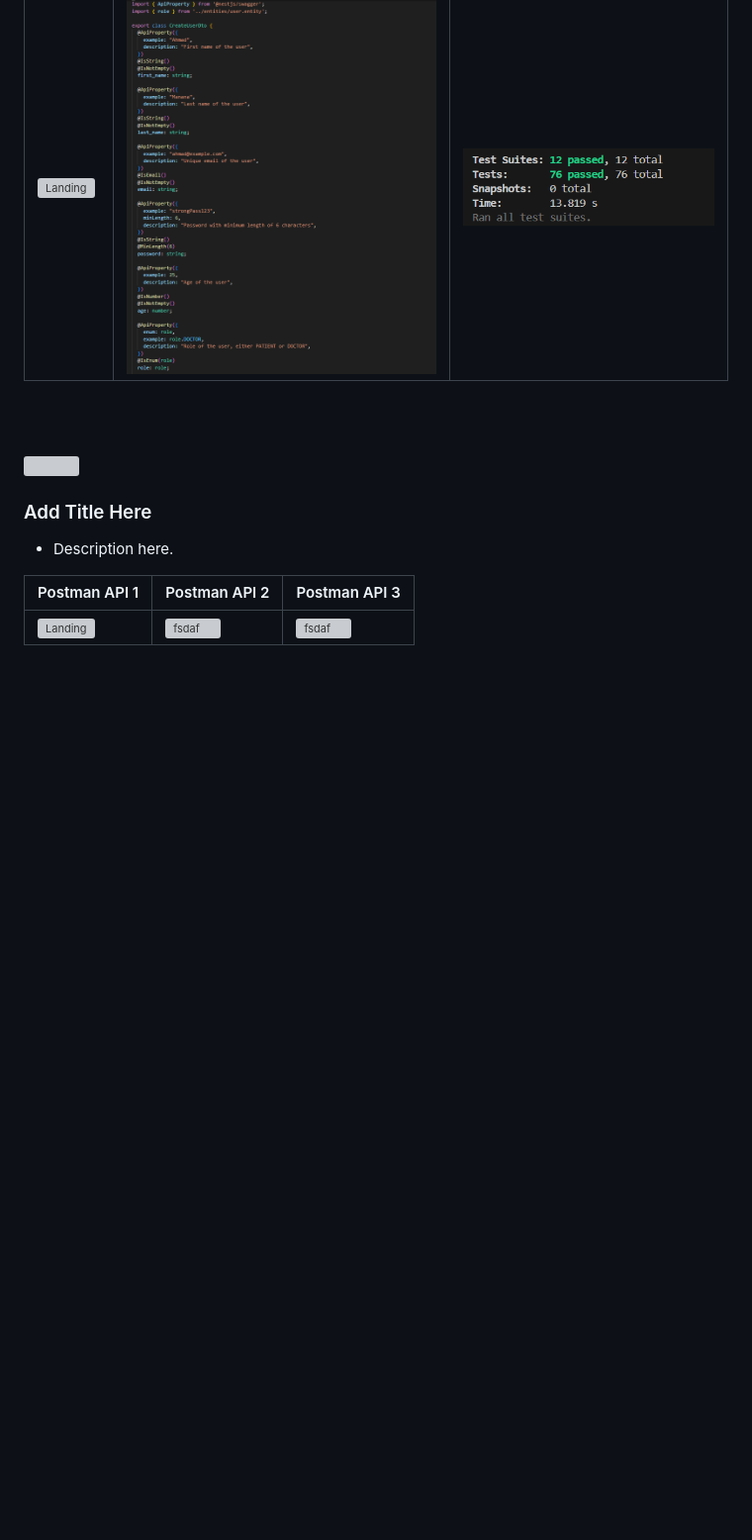
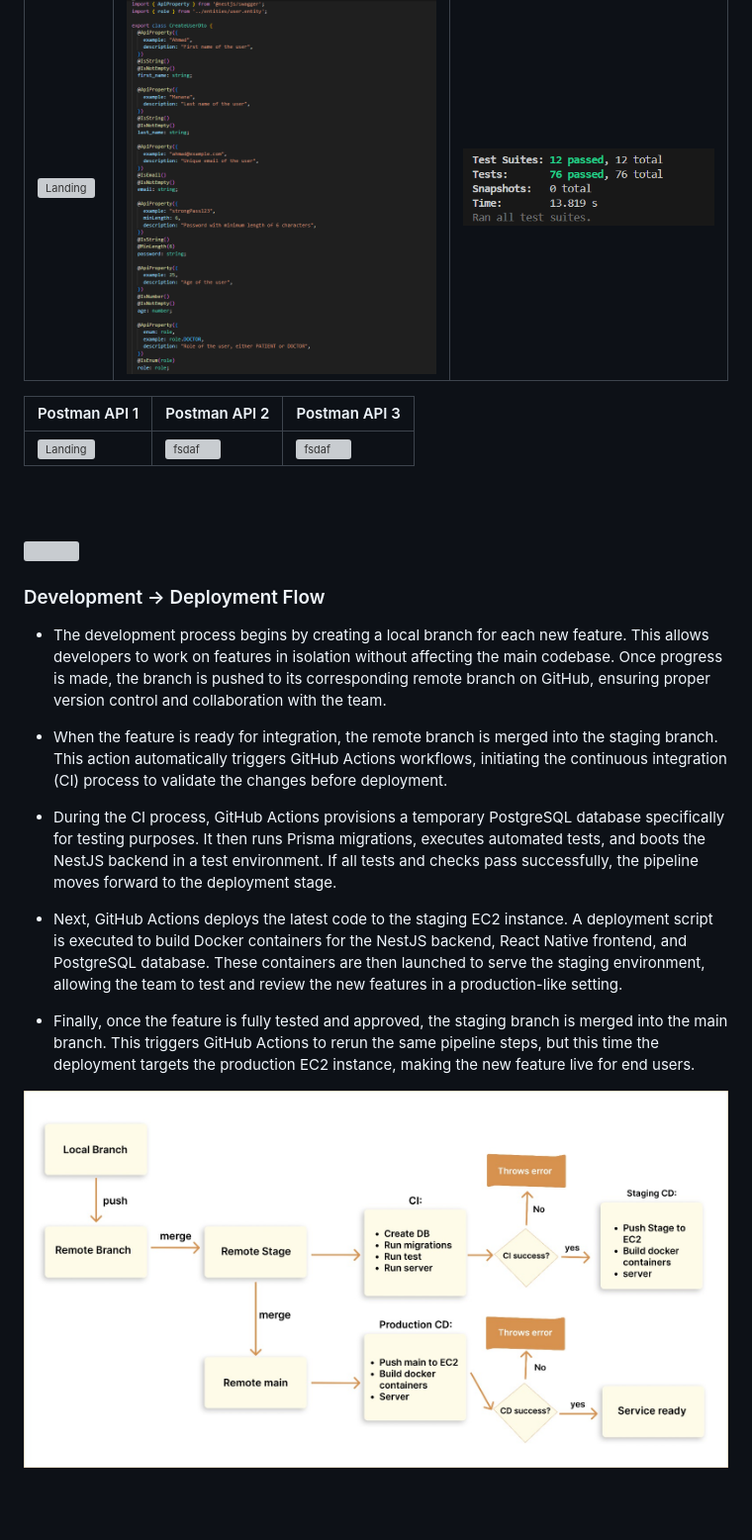
Before and after one commit to TheManana11/Glow, a Markdown page: README.md, the part around the change. Shown: that part at 99% size. Drawn GitHub-style; pictures changed too: readme/demo/deployment.jpeg (added); blank space fills up the shorter version; grey boxes are pictures that could not be loaded.

Commit message:
Added the deployment section to the readme

```diff
--- a/README.md
+++ b/README.md
@@ -106,18 +106,28 @@
 | ![Landing](./readme/demo/service.png) | ![fsdaf](./readme/demo/validation.png) | ![fsdaf](./readme/demo/tests.png) |
 
 
-<br><br>
-
-<!-- Deployment -->
-<img src="./readme/title7.svg"/>
-
-### Add Title Here
-
-- Description here.
-
 
 | Postman API 1                            | Postman API 2                       | Postman API 3                        |
 | --------------------------------------- | ------------------------------------- | ------------------------------------- |
 | ![Landing](./readme/demo/1440x1024.png) | ![fsdaf](./readme/demo/1440x1024.png) | ![fsdaf](./readme/demo/1440x1024.png) |
 
 <br><br>
+
+<!-- Deployment -->
+<img src="./readme/title7.svg"/>
+
+### Development → Deployment Flow
+
+- The development process begins by creating a local branch for each new feature. This allows developers to work on features in isolation without affecting the main codebase. Once progress is made, the branch is pushed to its corresponding remote branch on GitHub, ensuring proper version control and collaboration with the team.
+
+- When the feature is ready for integration, the remote branch is merged into the staging branch. This action automatically triggers GitHub Actions workflows, initiating the continuous integration (CI) process to validate the changes before deployment.
+
+- During the CI process, GitHub Actions provisions a temporary PostgreSQL database specifically for testing purposes. It then runs Prisma migrations, executes automated tests, and boots the NestJS backend in a test environment. If all tests and checks pass successfully, the pipeline moves forward to the deployment stage.
+
+- Next, GitHub Actions deploys the latest code to the staging EC2 instance. A deployment script is executed to build Docker containers for the NestJS backend, React Native frontend, and PostgreSQL database. These containers are then launched to serve the staging environment, allowing the team to test and review the new features in a production-like setting.
+
+- Finally, once the feature is fully tested and approved, the staging branch is merged into the main branch. This triggers GitHub Actions to rerun the same pipeline steps, but this time the deployment targets the production EC2 instance, making the new feature live for end users.
+
+<img src="./readme/demo/deployment.jpeg"/>
+
+<br><br>
```
